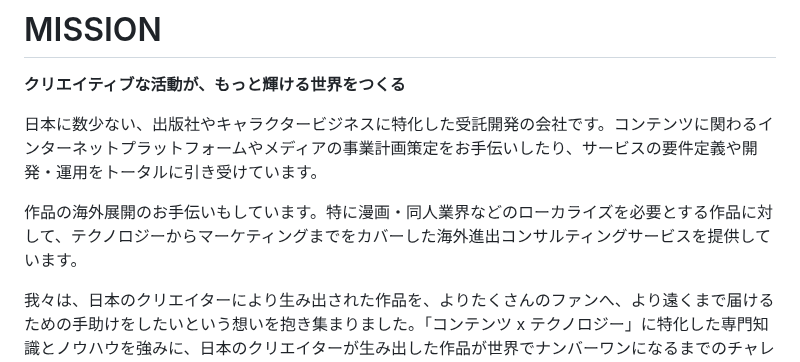
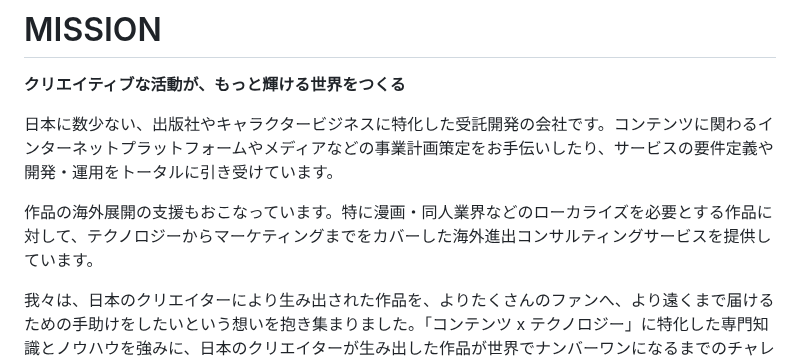
Before and after one commit to bootstrap-inc-jp/corporate-website, a Markdown page: hiring.md, the part around the change. Drawn GitHub-style.

```diff
--- a/hiring.md
+++ b/hiring.md
@@ -2,9 +2,9 @@
 
 **クリエイティブな活動が、もっと輝ける世界をつくる**
 
-日本に数少ない、出版社やキャラクタービジネスに特化した受託開発の会社です。コンテンツに関わるインターネットプラットフォームやメディアの事業計画策定をお手伝いしたり、サービスの要件定義や開発・運用をトータルに引き受けています。
+日本に数少ない、出版社やキャラクタービジネスに特化した受託開発の会社です。コンテンツに関わるインターネットプラットフォームやメディアなどの事業計画策定をお手伝いしたり、サービスの要件定義や開発・運用をトータルに引き受けています。
 
-作品の海外展開のお手伝いもしています。特に漫画・同人業界などのローカライズを必要とする作品に対して、テクノロジーからマーケティングまでをカバーした海外進出コンサルティングサービスを提供しています。
+作品の海外展開の支援もおこなっています。特に漫画・同人業界などのローカライズを必要とする作品に対して、テクノロジーからマーケティングまでをカバーした海外進出コンサルティングサービスを提供しています。
 
 我々は、日本のクリエイターにより生み出された作品を、よりたくさんのファンへ、より遠くまで届けるための手助けをしたいという想いを抱き集まりました。「コンテンツ x テクノロジー」に特化した専門知識とノウハウを強みに、日本のクリエイターが生み出した作品が世界でナンバーワンになるまでのチャレンジを支え続けます。
 
```
